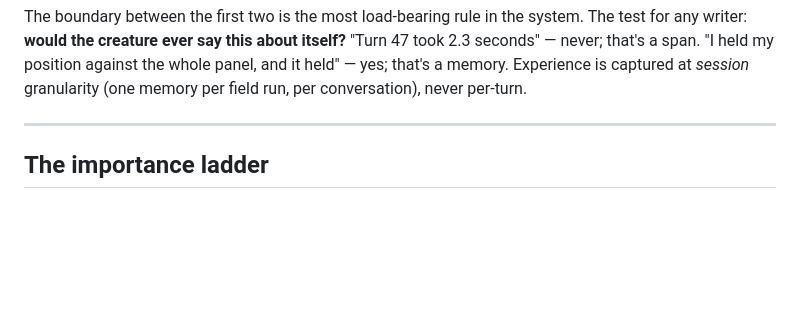
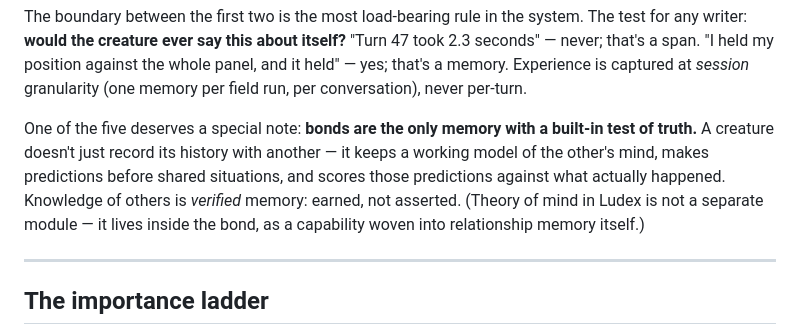
Before and after one commit to ludex-lab/ludex, a Markdown page: docs/memory-architecture.md, the part around the change. GitHub-like rendering; blank space fills up the shorter version.

```diff
--- a/docs/memory-architecture.md
+++ b/docs/memory-architecture.md
@@ -49,6 +49,15 @@ about itself?** "Turn 47 took 2.3 seconds" — never; that's a span.
 "I held my position against the whole panel, and it held" — yes;
 that's a memory. Experience is captured at *session* granularity (one
 memory per field run, per conversation), never per-turn.
+
+One of the five deserves a special note: **bonds are the only memory
+with a built-in test of truth.** A creature doesn't just record its
+history with another — it keeps a working model of the other's mind,
+makes predictions before shared situations, and scores those
+predictions against what actually happened. Knowledge of others is
+*verified* memory: earned, not asserted. (Theory of mind in Ludex is
+not a separate module — it lives inside the bond, as a capability woven
+into relationship memory itself.)
 
 ---
 
```
Also changed, not shown: docs/memory-architecture.ko.md (+8 -0 lines).
